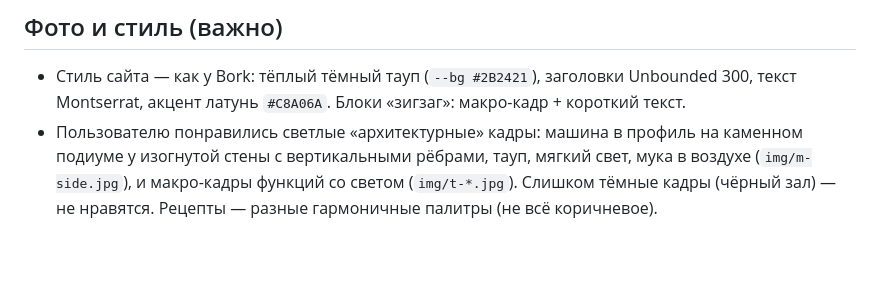
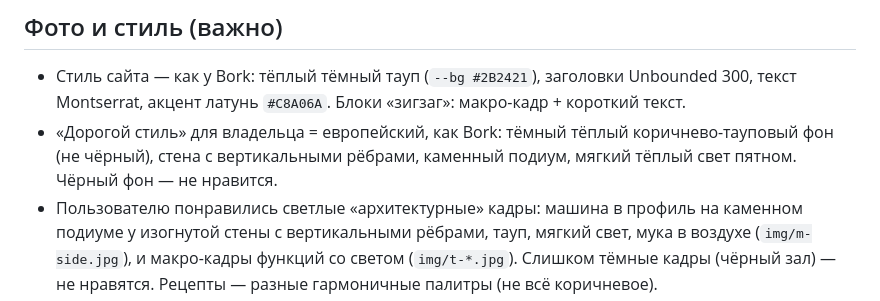
Before and after one commit to alisherisenov03/Ataria, a Markdown page: docs/HANDOFF-guide.md, the part around the change. Rendered like a GitHub page; blank space fills up the shorter version.

Commit message:
Handoff: owner's definition of the premium style (dark warm Bork-like, not black)
Co-Authored-By: Claude Opus 5.5 <noreply@anthropic.com>
Claude-Session: https://claude.ai/code/session_01LYzwHMsTzQwc44MpRiCAfd

```diff
--- a/docs/HANDOFF-guide.md
+++ b/docs/HANDOFF-guide.md
@@ -27,6 +27,7 @@
 ## Фото и стиль (важно)
 
 - Стиль сайта — как у Bork: тёплый тёмный тауп (`--bg #2B2421`), заголовки Unbounded 300, текст Montserrat, акцент латунь `#C8A06A`. Блоки «зигзаг»: макро-кадр + короткий текст.
+- «Дорогой стиль» для владельца = европейский, как Bork: тёмный тёплый коричнево-тауповый фон (не чёрный), стена с вертикальными рёбрами, каменный подиум, мягкий тёплый свет пятном. Чёрный фон — не нравится.
 - Пользователю понравились светлые «архитектурные» кадры: машина в профиль на каменном подиуме у изогнутой стены с вертикальными рёбрами, тауп, мягкий свет, мука в воздухе (`img/m-side.jpg`), и макро-кадры функций со светом (`img/t-*.jpg`). Слишком тёмные кадры (чёрный зал) — не нравятся. Рецепты — разные гармоничные палитры (не всё коричневое).
 - Генерация: Higgsfield `gpt_image_2_5`, quality high, resolution 2k, с референсами. Логотип ATARIA нейросеть рисует плохо: проси пустую голову без надписей и накладывай настоящий логотип (вырезан с фото `014.jpg`, выровнять по наклону). Шкалу скоростей тоже накладывай с реального фото (`006.png` без подсветки, `005.png` с синей подсветкой): P на ~10:30, 0 сверху, 1–6 по часовой, 6 на ~7 часов.
 - Насадки в работе висят из головы машины вниз в чашу (воротник сверху). Не путать с заводскими фото, где они стоят перевёрнутые.
```
